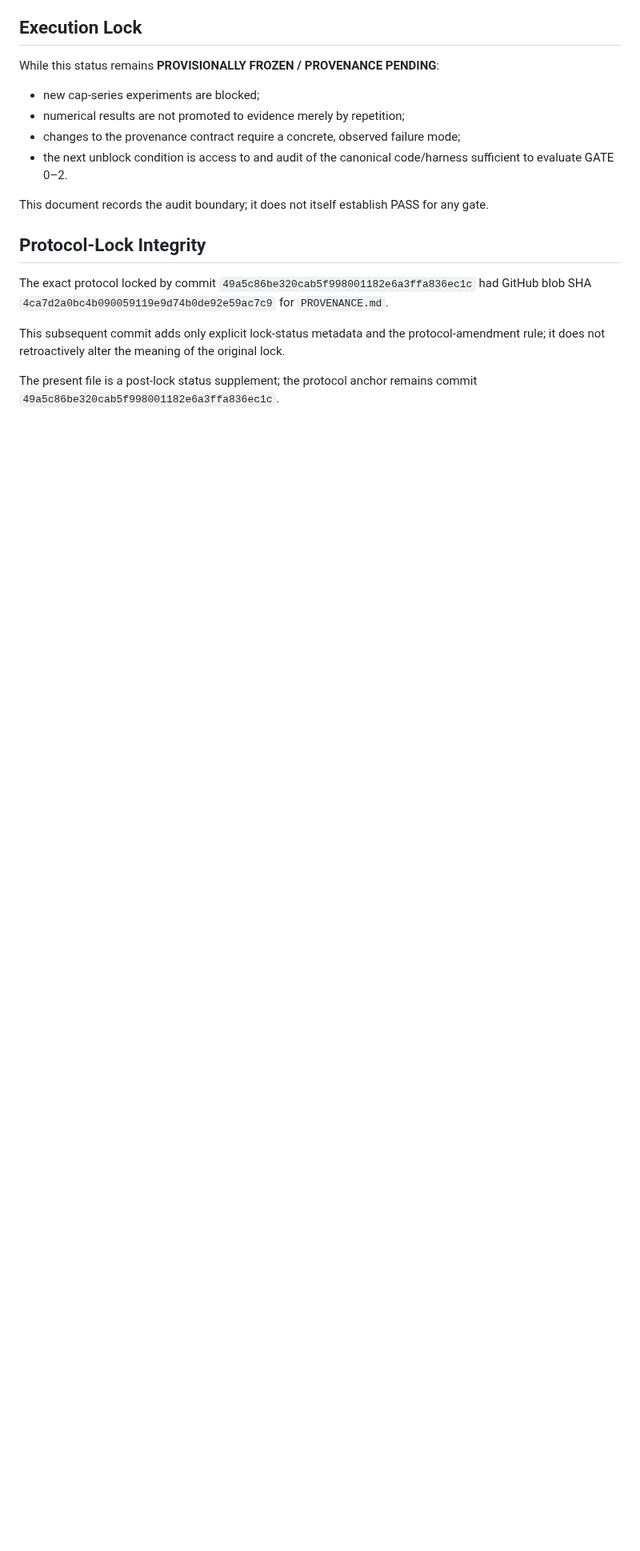
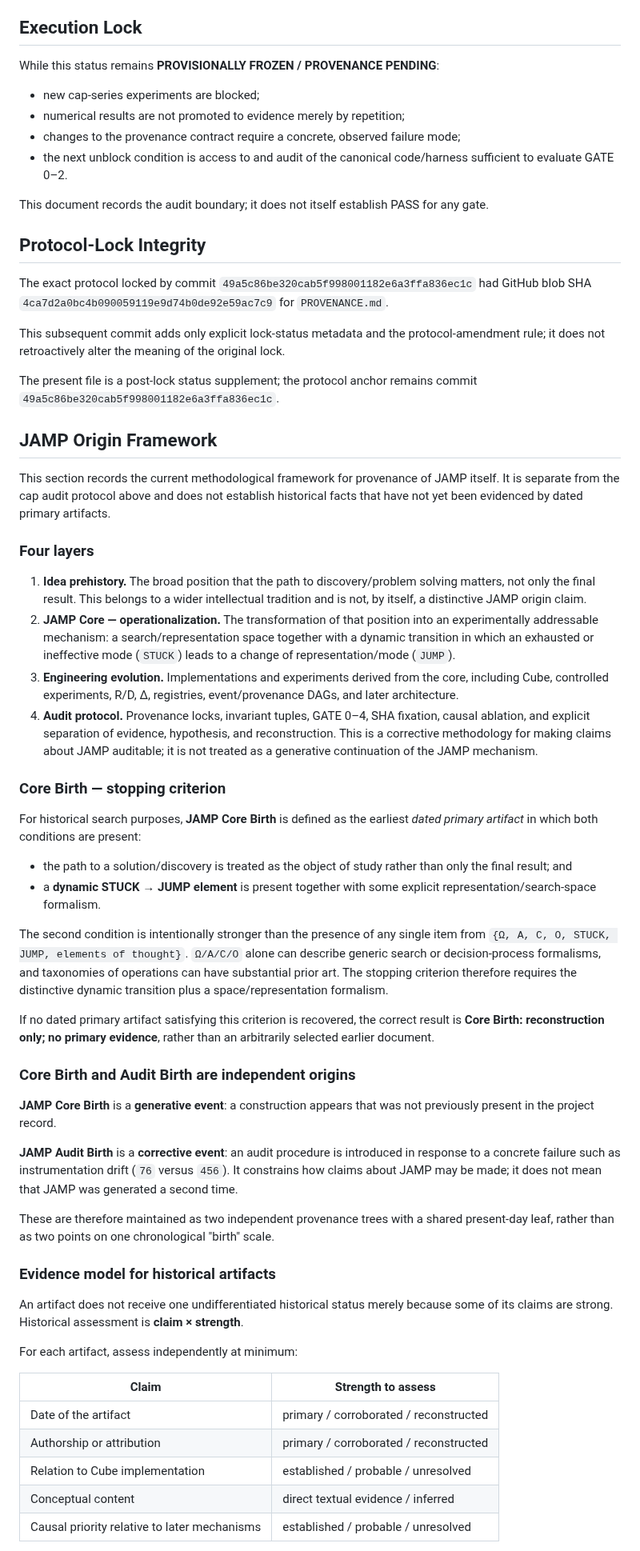
Before and after one commit to qwertymarketolog-lab/JAMP, a Markdown page: PROVENANCE.md, the part around one of its changes. Shown at 80% size. GitHub-like rendering; blank space fills up the shorter version.

Commit message:
provenance: define JAMP origin framework and Core Birth criterion

```diff
--- a/PROVENANCE.md
+++ b/PROVENANCE.md
@@ -97,3 +97,48 @@ The exact protocol locked by commit `49a5c86be320cab5f998001182e6a3ffa836ec1c` h
 This subsequent commit adds only explicit lock-status metadata and the protocol-amendment rule; it does not retroactively alter the meaning of the original lock.
 
 The present file is a post-lock status supplement; the protocol anchor remains commit `49a5c86be320cab5f998001182e6a3ffa836ec1c`.
+
+## JAMP Origin Framework
+
+This section records the current methodological framework for provenance of JAMP itself. It is separate from the cap audit protocol above and does not establish historical facts that have not yet been evidenced by dated primary artifacts.
+
+### Four layers
+
+1. **Idea prehistory.** The broad position that the path to discovery/problem solving matters, not only the final result. This belongs to a wider intellectual tradition and is not, by itself, a distinctive JAMP origin claim.
+2. **JAMP Core — operationalization.** The transformation of that position into an experimentally addressable mechanism: a search/representation space together with a dynamic transition in which an exhausted or ineffective mode (`STUCK`) leads to a change of representation/mode (`JUMP`).
+3. **Engineering evolution.** Implementations and experiments derived from the core, including Cube, controlled experiments, R/D, Δ, registries, event/provenance DAGs, and later architecture.
+4. **Audit protocol.** Provenance locks, invariant tuples, GATE 0–4, SHA fixation, causal ablation, and explicit separation of evidence, hypothesis, and reconstruction. This is a corrective methodology for making claims about JAMP auditable; it is not treated as a generative continuation of the JAMP mechanism.
+
+### Core Birth — stopping criterion
+
+For historical search purposes, **JAMP Core Birth** is defined as the earliest *dated primary artifact* in which both conditions are present:
+
+- the path to a solution/discovery is treated as the object of study rather than only the final result; and
+- a **dynamic STUCK → JUMP element** is present together with some explicit representation/search-space formalism.
+
+The second condition is intentionally stronger than the presence of any single item from `{Ω, A, C, O, STUCK, JUMP, elements of thought}`. `Ω/A/C/O` alone can describe generic search or decision-process formalisms, and taxonomies of operations can have substantial prior art. The stopping criterion therefore requires the distinctive dynamic transition plus a space/representation formalism.
+
+If no dated primary artifact satisfying this criterion is recovered, the correct result is **Core Birth: reconstruction only; no primary evidence**, rather than an arbitrarily selected earlier document.
+
+### Core Birth and Audit Birth are independent origins
+
+**JAMP Core Birth** is a **generative event**: a construction appears that was not previously present in the project record.
+
+**JAMP Audit Birth** is a **corrective event**: an audit procedure is introduced in response to a concrete failure such as instrumentation drift (`76` versus `456`). It constrains how claims about JAMP may be made; it does not mean that JAMP was generated a second time.
+
+These are therefore maintained as two independent provenance trees with a shared present-day leaf, rather than as two points on one chronological "birth" scale.
+
+### Evidence model for historical artifacts
+
+An artifact does not receive one undifferentiated historical status merely because some of its claims are strong. Historical assessment is **claim × strength**.
+
+For each artifact, assess independently at minimum:
+
+| Claim | Strength to assess |
+|---|---|
+| Date of the artifact | primary / corroborated / reconstructed |
+| Authorship or attribution | primary / corroborated / reconstructed |
+| Relation to Cube implementation | established / probable / unresolved |
+| Conceptual content | direct textual evidence / inferred |
+| Causal priority relative to later mechanisms | established / probable / unresolved |
+
```
Also changed, not shown: other parts of PROVENANCE.md (+11 -0 lines).
